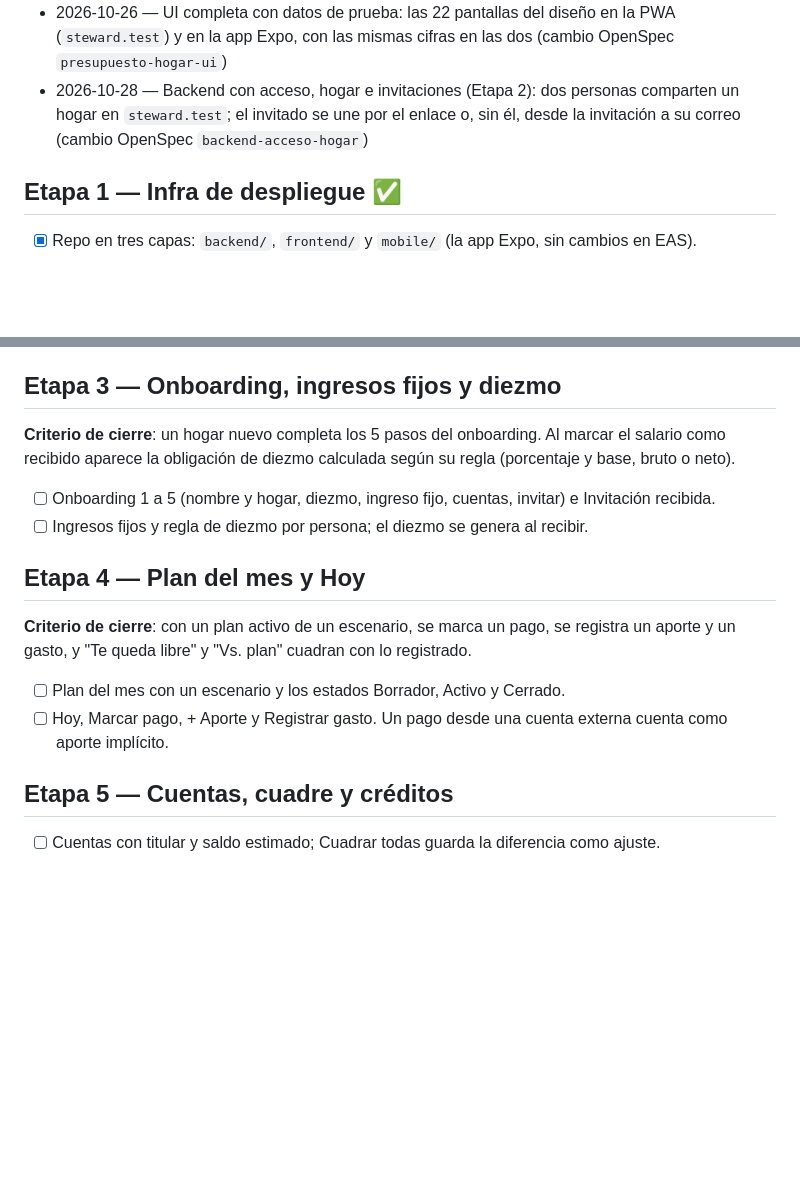
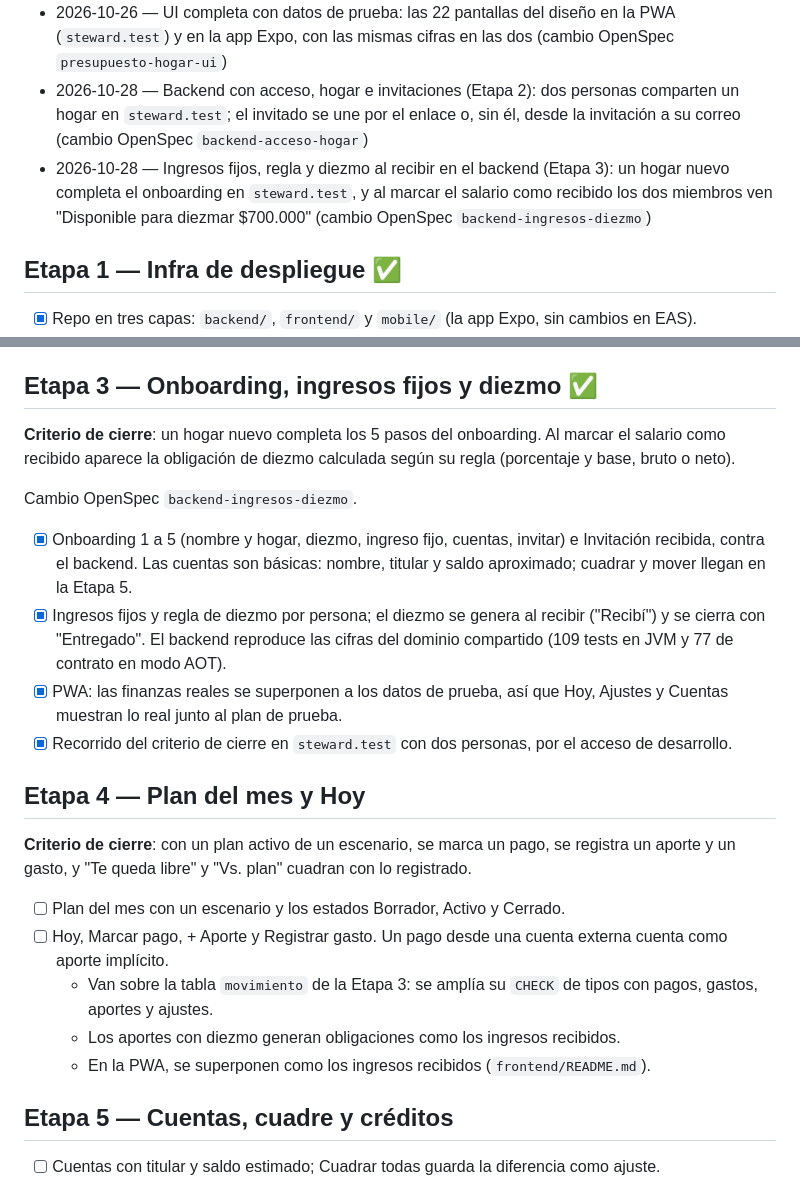
Before and after one commit to srdejo/steward, a Markdown page: docs/ROADMAP.md, 2 parts joined by grey strips. Drawn GitHub-style; blank space fills up the shorter version.

Commit message:
docs: Etapa 3 verificada en steward.test
Co-Authored-By: Claude Opus 5.5 <noreply@anthropic.com>

```diff
--- a/docs/ROADMAP.md
+++ b/docs/ROADMAP.md
@@ -15,6 +15,7 @@ Las etapas 2 a 9 siguen el "Orden sugerido de implementación" del handoff. Conv
 - 2026-10-26 — Infra de Presupuesto Hogar lista: `steward.test` y `https://steward.srdejo.com.co` sirviendo la página Próximamente, con el backend reservado en el VPS
 - 2026-10-26 — UI completa con datos de prueba: las 22 pantallas del diseño en la PWA (`steward.test`) y en la app Expo, con las mismas cifras en las dos (cambio OpenSpec `presupuesto-hogar-ui`)
 - 2026-10-28 — Backend con acceso, hogar e invitaciones (Etapa 2): dos personas comparten un hogar en `steward.test`; el invitado se une por el enlace o, sin él, desde la invitación a su correo (cambio OpenSpec `backend-acceso-hogar`)
+- 2026-10-28 — Ingresos fijos, regla y diezmo al recibir en el backend (Etapa 3): un hogar nuevo completa el onboarding en `steward.test`, y al marcar el salario como recibido los dos miembros ven "Disponible para diezmar $700.000" (cambio OpenSpec `backend-ingresos-diezmo`)
 
 ## Etapa 1 — Infra de despliegue ✅
 
@@ -49,12 +50,16 @@ Cambio OpenSpec `backend-acceso-hogar`.
 - [x] `local-deploy.ps1 -Project steward` despliega backend y web juntos en `steward.test`.
 - [x] Recorrido del criterio de cierre en `steward.test` con dos personas, por el acceso de desarrollo porque Google no acepta `.test` como origen. Con Google real queda para el primer encendido en el VPS.
 
-## Etapa 3 — Onboarding, ingresos fijos y diezmo
+## Etapa 3 — Onboarding, ingresos fijos y diezmo ✅
 
 **Criterio de cierre**: un hogar nuevo completa los 5 pasos del onboarding. Al marcar el salario como recibido aparece la obligación de diezmo calculada según su regla (porcentaje y base, bruto o neto).
 
-- [ ] Onboarding 1 a 5 (nombre y hogar, diezmo, ingreso fijo, cuentas, invitar) e Invitación recibida.
-- [ ] Ingresos fijos y regla de diezmo por persona; el diezmo se genera al recibir.
+Cambio OpenSpec `backend-ingresos-diezmo`.
+
+- [x] Onboarding 1 a 5 (nombre y hogar, diezmo, ingreso fijo, cuentas, invitar) e Invitación recibida, contra el backend. Las cuentas son básicas: nombre, titular y saldo aproximado; cuadrar y mover llegan en la Etapa 5.
+- [x] Ingresos fijos y regla de diezmo por persona; el diezmo se genera al recibir ("Recibí") y se cierra con "Entregado". El backend reproduce las cifras del dominio compartido (109 tests en JVM y 77 de contrato en modo AOT).
+- [x] PWA: las finanzas reales se superponen a los datos de prueba, así que Hoy, Ajustes y Cuentas muestran lo real junto al plan de prueba.
+- [x] Recorrido del criterio de cierre en `steward.test` con dos personas, por el acceso de desarrollo.
 
 ## Etapa 4 — Plan del mes y Hoy
 
@@ -62,6 +67,9 @@ Cambio OpenSpec `backend-acceso-hogar`.
 
 - [ ] Plan del mes con un escenario y los estados Borrador, Activo y Cerrado.
 - [ ] Hoy, Marcar pago, + Aporte y Registrar gasto. Un pago desde una cuenta externa cuenta como aporte implícito.
+  - Van sobre la tabla `movimiento` de la Etapa 3: se amplía su `CHECK` de tipos con pagos, gastos, aportes y ajustes.
+  - Los aportes con diezmo generan obligaciones como los ingresos recibidos.
+  - En la PWA, se superponen como los ingresos recibidos (`frontend/README.md`).
 
 ## Etapa 5 — Cuentas, cuadre y créditos
 
```
Also changed, not shown: 1 other file.
